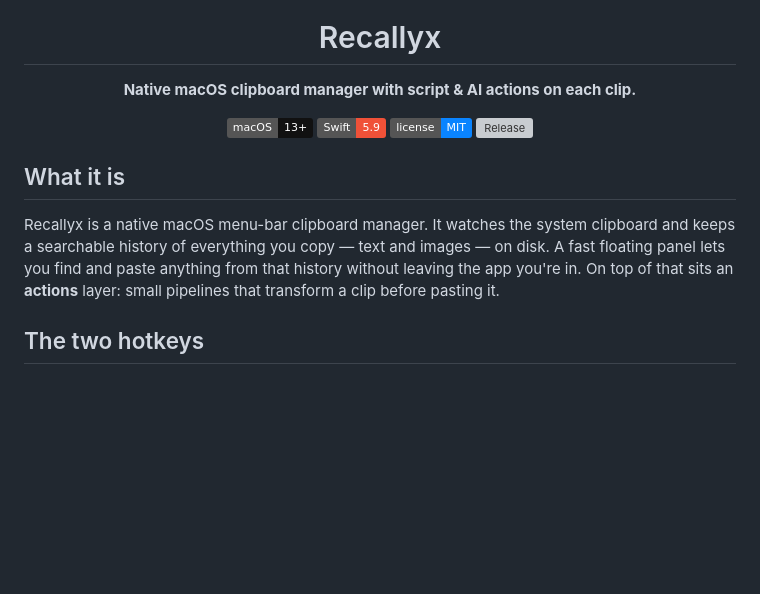
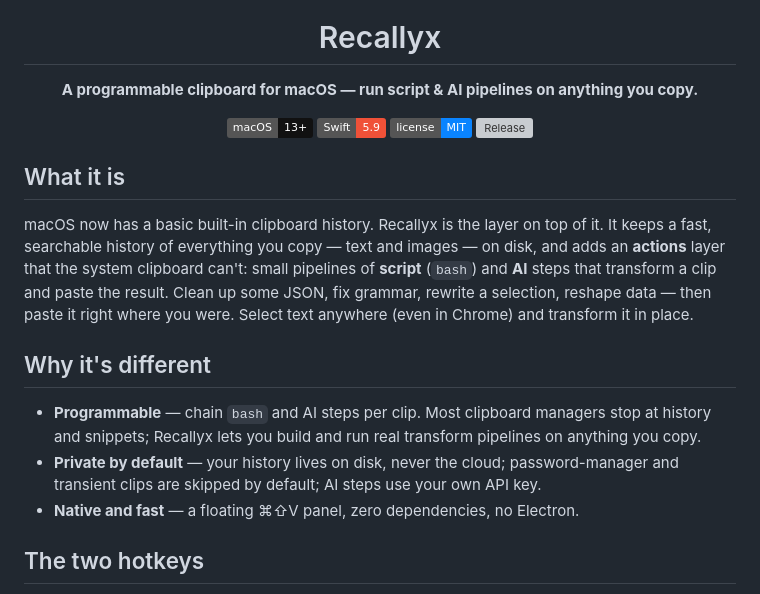
Before and after one commit to macrosak/recallyx, a Markdown page: README.md, the part around the change. Rendered like a GitHub page; badges without logos; blank space fills up the shorter version; grey boxes are pictures that could not be loaded.

Commit message:
Reposition the README around the programmable clipboard
macOS now ships a basic clipboard history, so "clipboard manager" no longer
sets us apart. Lead with what does: script + AI pipelines on any clip, the
layer the system clipboard can't do. Reframes the tagline and "What it is",
and adds a short "Why it's different" section (programmable / private / native).
Describes the currently shipped feature set; no behavior change.

Claude-Session: https://claude.ai/code/session_011mTn2DWE9HsbwFtgJ1Mj2R

```diff
--- a/README.md
+++ b/README.md
@@ -2,7 +2,7 @@
   <img src="docs/recallyx-social.png" alt="Recallyx" width="760">
 
   <h1>Recallyx</h1>
-  <p><b>Native macOS clipboard manager with script &amp; AI actions on each clip.</b></p>
+  <p><b>A programmable clipboard for macOS — run script &amp; AI pipelines on anything you copy.</b></p>
 
   <p>
     <img alt="macOS 13+" src="https://img.shields.io/badge/macOS-13%2B-111?logo=apple&logoColor=white">
@@ -14,11 +14,20 @@
 
 ## What it is
 
-Recallyx is a native macOS menu-bar clipboard manager. It watches the system clipboard and
-keeps a searchable history of everything you copy — text and images — on disk. A fast
-floating panel lets you find and paste anything from that history without leaving the app
-you're in. On top of that sits an **actions** layer: small pipelines that transform a clip
-before pasting it.
+macOS now has a basic built-in clipboard history. Recallyx is the layer on top of it. It keeps a
+fast, searchable history of everything you copy — text and images — on disk, and adds an
+**actions** layer that the system clipboard can't: small pipelines of **script** (`bash`) and
+**AI** steps that transform a clip and paste the result. Clean up some JSON, fix grammar, rewrite
+a selection, reshape data — then paste it right where you were. Select text anywhere (even in
+Chrome) and transform it in place.
+
+## Why it's different
+
+- **Programmable** — chain `bash` and AI steps per clip. Most clipboard managers stop at history
+  and snippets; Recallyx lets you build and run real transform pipelines on anything you copy.
+- **Private by default** — your history lives on disk, never the cloud; password-manager and
+  transient clips are skipped by default; AI steps use your own API key.
+- **Native and fast** — a floating ⌘⇧V panel, zero dependencies, no Electron.
 
 ## The two hotkeys
 
```
